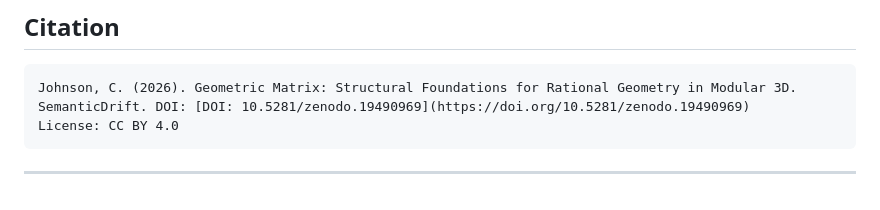
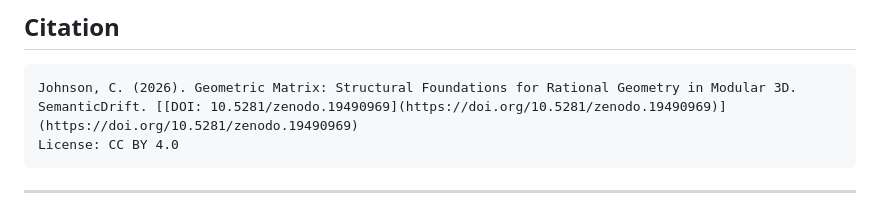
Before and after one commit to SemanticDrift/Rational-Geometry-in-Modular-3D, a Markdown page: README.md, the part around the change. Rendered like a GitHub page.

````diff
--- a/README.md
+++ b/README.md
@@ -79,7 +79,7 @@ The Geometric Matrix provides a rigorous model for field-based geometry:
 
 ```
 Johnson, C. (2026). Geometric Matrix: Structural Foundations for Rational Geometry in Modular 3D.
-SemanticDrift. DOI: [DOI: 10.5281/zenodo.19490969](https://doi.org/10.5281/zenodo.19490969)
+SemanticDrift. [[DOI: 10.5281/zenodo.19490969](https://doi.org/10.5281/zenodo.19490969)](https://doi.org/10.5281/zenodo.19490969)
 License: CC BY 4.0
 ```
 
````
